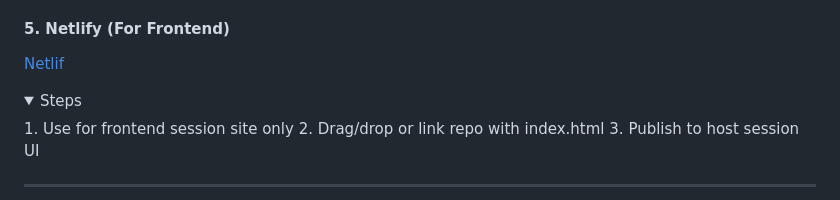
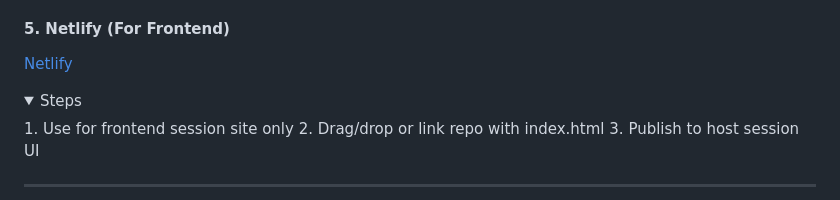
Before and after one commit to Elondrex/Elon-MD, a Markdown page: README.md, the part around the change. Rendered like a GitHub page; folded sections open.

Commit message:
Fix markdown links in README.md

```diff
--- a/README.md
+++ b/README.md
@@ -85,7 +85,7 @@
 </details>
 
 #### 5. **Netlify** (For Frontend)
-[Netlif](https://app.netlify.com/)
+[Netlify](https://app.netlify.com/)
 <details><summary>Steps</summary>
 1. Use for frontend session site only
 2. Drag/drop or link repo with index.html
```
